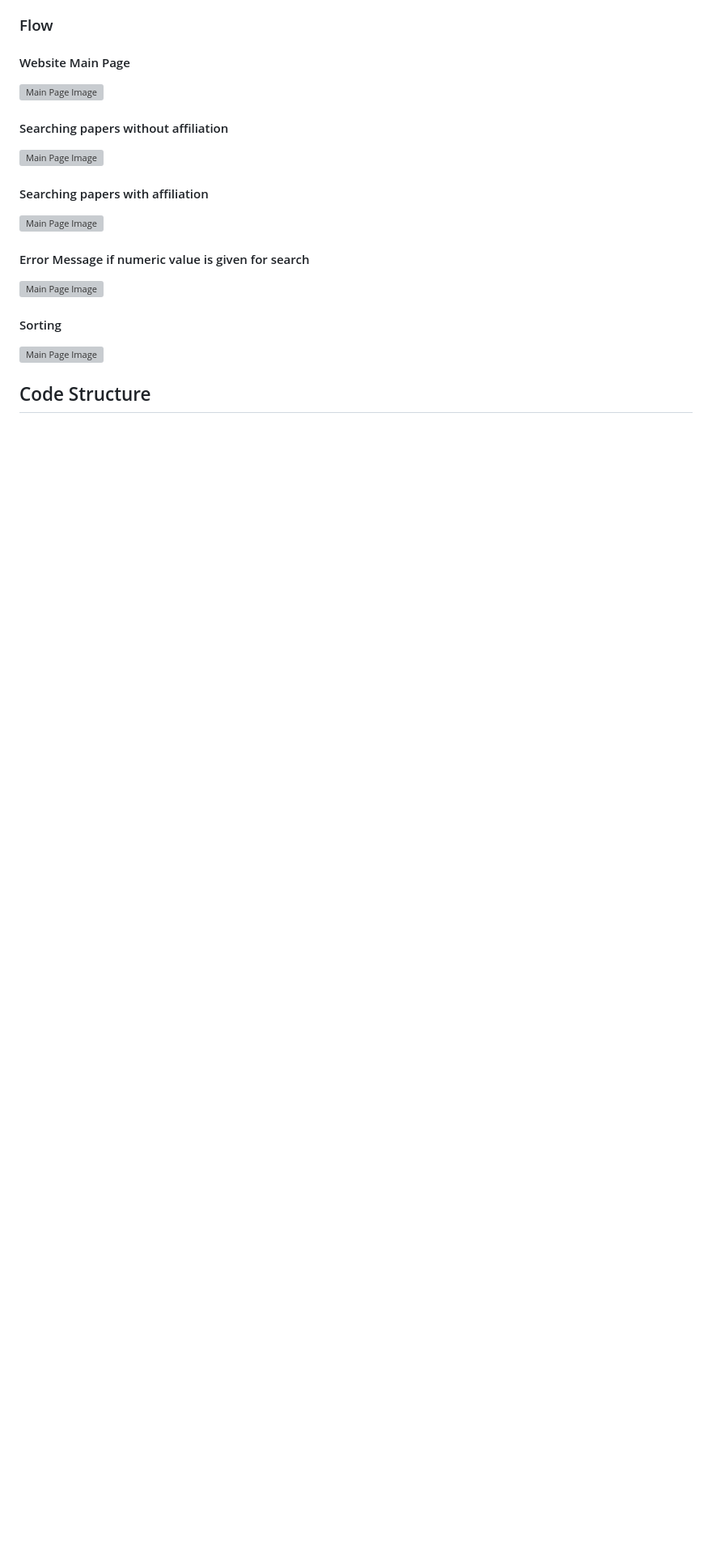
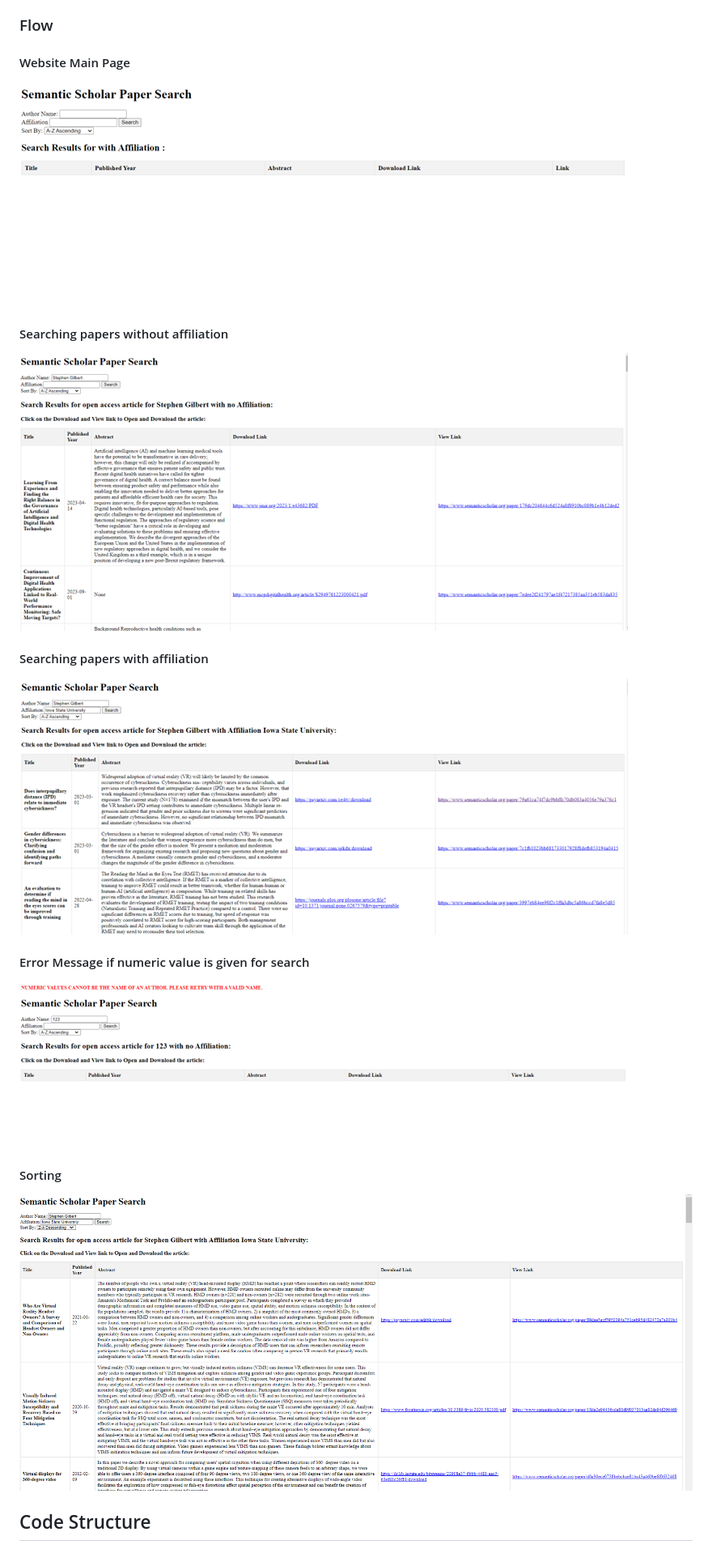
Before and after one commit to saileshgautam/HCI-584, a Markdown page: Documents/Developer's Guide.md, the part around the change. Shown at 81% size. Drawn GitHub-style; blank space fills up the shorter version; grey boxes are pictures that could not be loaded.

```diff
--- a/Documents/Developer's Guide.md
+++ b/Documents/Developer's Guide.md
@@ -29,15 +29,15 @@ IV.	Sort according to descending Published date.
 7.	User now can download the paper and view semantic scholar website where it is stored.
 ### Flow
 #### Website Main Page
-![Main Page Image](Images/Main%20Page.png)
+![Main Page Image](../Images/Main%20Page.png)
 #### Searching papers without affiliation
-![Main Page Image](Images/Without%20Affiliation.png)
+![Main Page Image](../Images/Without%20Affiliation.png)
 #### Searching papers with affiliation
-![Main Page Image](Images/With%20Affiliation.png)
+![Main Page Image](../Images/With%20Affiliation.png)
 #### Error Message if numeric value is given for search
-![Main Page Image](Images/Error%20Message.png)
+![Main Page Image](../Images/Error%20Message.png)
 #### Sorting
-![Main Page Image](Images/Sorting.png)
+![Main Page Image](../Images/Sorting.png)
 ## Code Structure
 The main Flask application (app.py) is responsible for handling user requests and rendering templates. The project is organized into several modules:
   app.py: Contains the main Flask application and routes.
```
